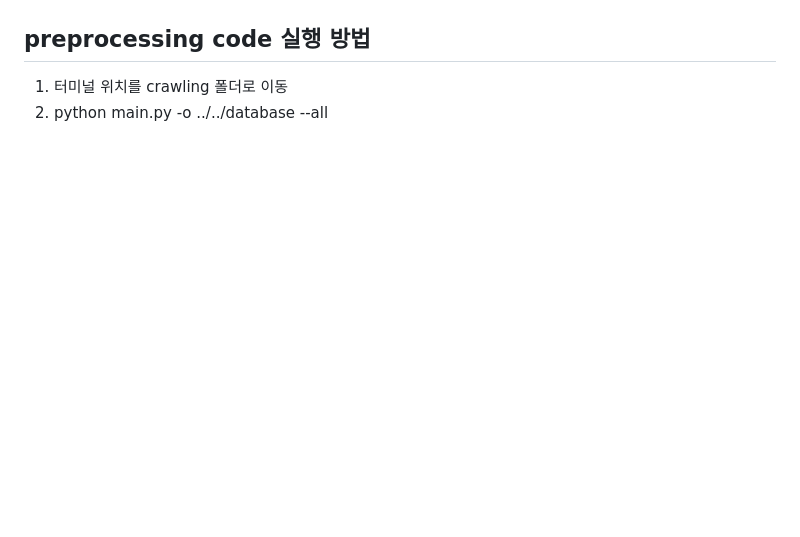
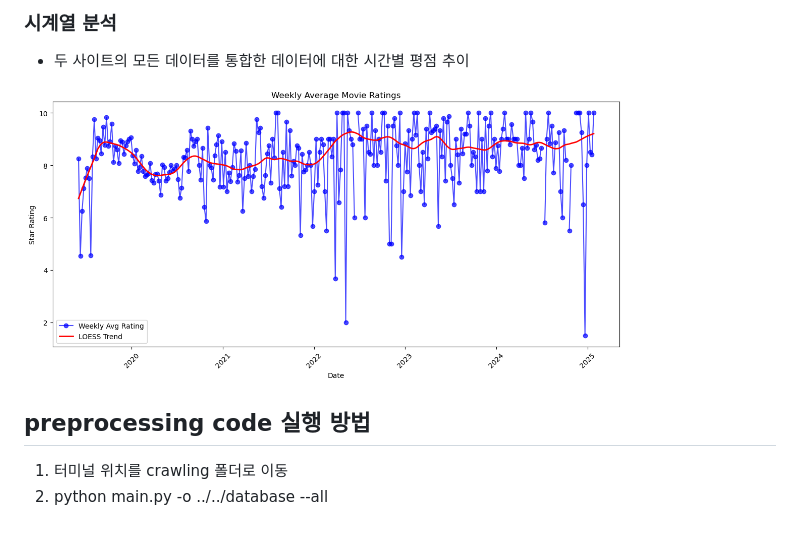
Before and after one commit to wognsths/YBIGTA_newbie_team_project, a Markdown page: README.md, the part around one of its changes. GitHub-like rendering; blank space fills up the shorter version.

```diff
--- a/README.md
+++ b/README.md
@@ -75,3 +114,6 @@
+### 시계열 분석
+- 두 사이트의 모든 데이터를 통합한 데이터에 대한 시간별 평점 추이
+<img src="review_analysis/plots/평점%20추이에%20대한%20시계열%20분석.png" width="600">
 
 
 
```
Also changed, not shown: other parts of README.md (+48 -9 lines).
